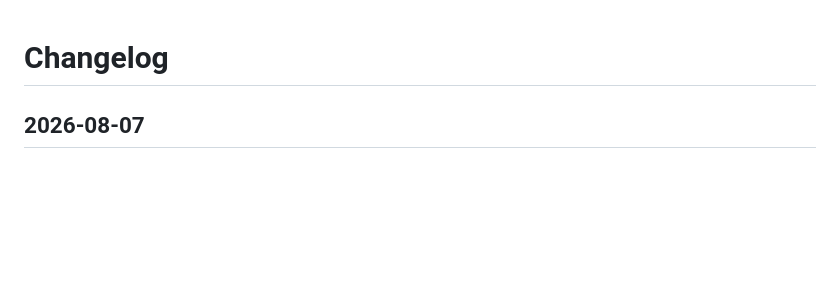
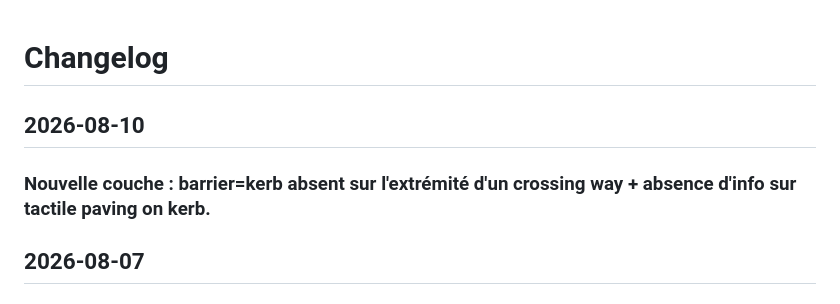
Before and after one commit to PasLoin/Brussels-Pedestrian-Network, a Markdown page: Changelog.md, the part around the change. GitHub-like rendering; blank space fills up the shorter version.

Commit message:
Update Changelog with recent changes
Added new entries for changes made on 2026-08-10 and 2026-08-07.

```diff
--- a/Changelog.md
+++ b/Changelog.md
@@ -1,4 +1,8 @@
 # Changelog
+
+## 2026-08-10
+
+### Nouvelle couche : barrier=kerb absent sur l'extrémité d'un crossing way + absence d'info sur tactile paving on kerb.
 
 ## 2026-08-07
 
```
